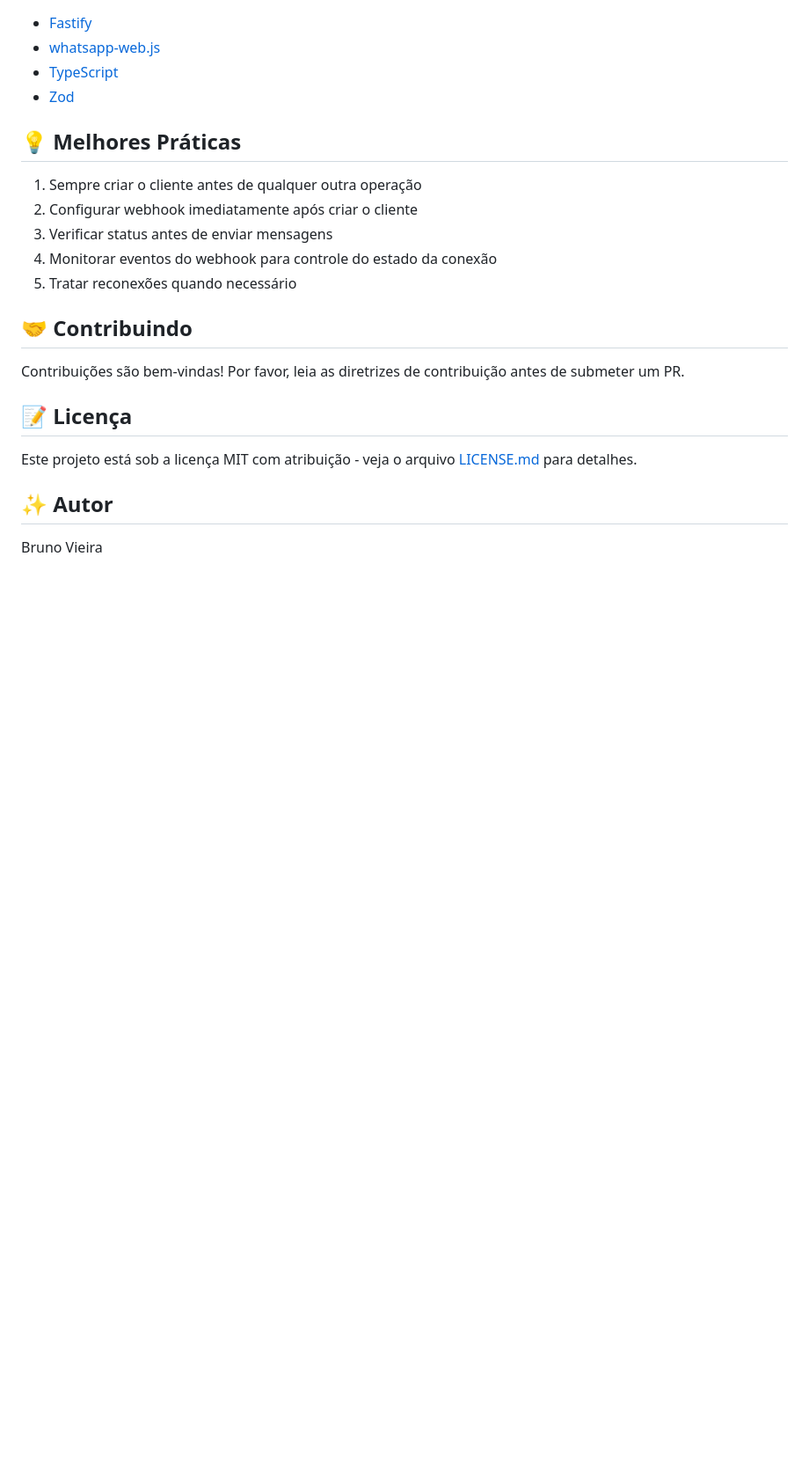
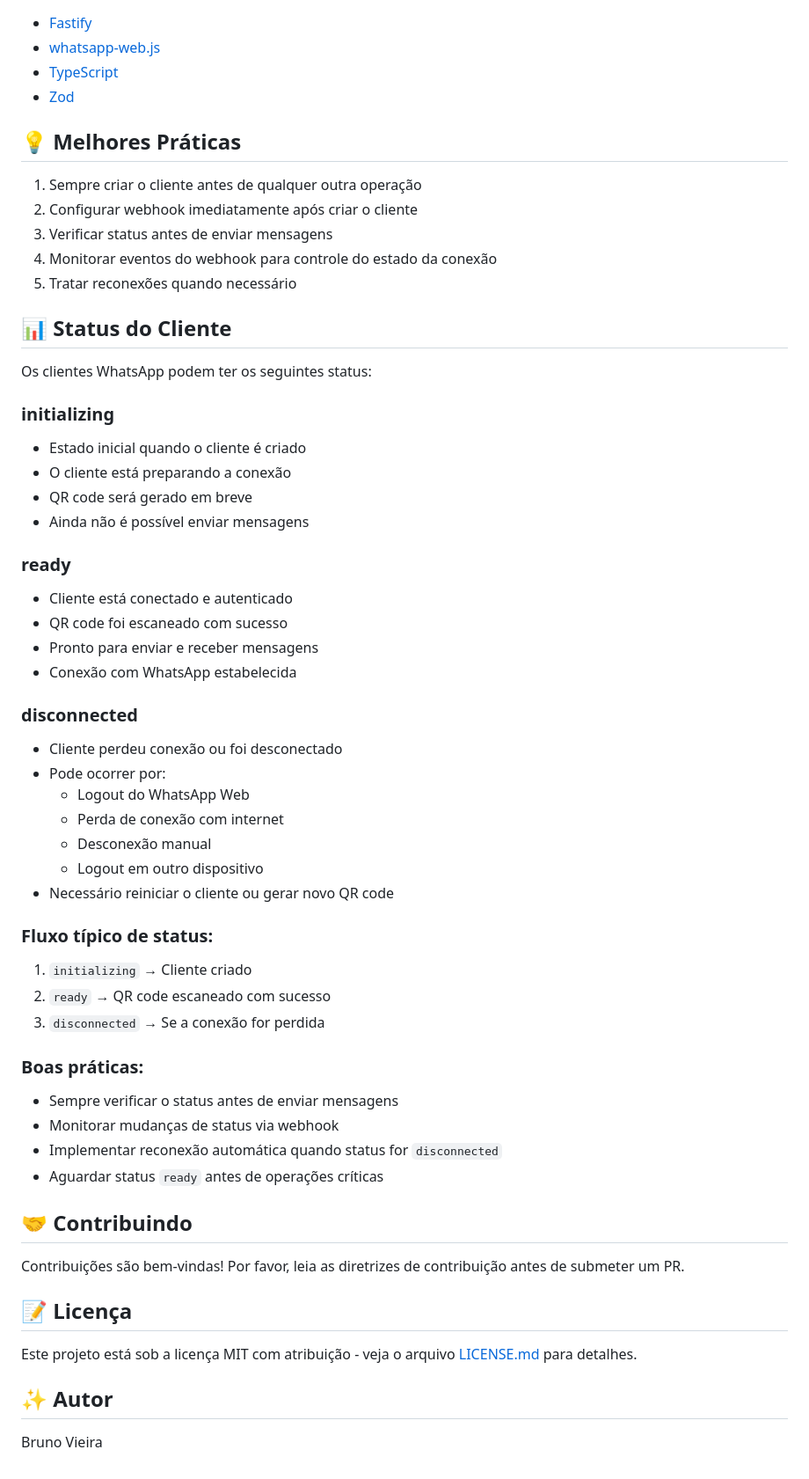
Before and after one commit to vieiraes/whatsapp-api, a Markdown page: README.md, the part around the change. Shown: that part at 88% size. GitHub-like rendering; blank space fills up the shorter version.

Commit message:
doc: readme update

```diff
--- a/README.md
+++ b/README.md
@@ -158,6 +158,43 @@ O webhook configurado receberá os seguintes eventos:
 4. Monitorar eventos do webhook para controle do estado da conexão
 5. Tratar reconexões quando necessário
 
+
+## 📊 Status do Cliente
+
+Os clientes WhatsApp podem ter os seguintes status:
+
+### initializing
+- Estado inicial quando o cliente é criado
+- O cliente está preparando a conexão
+- QR code será gerado em breve
+- Ainda não é possível enviar mensagens
+
+### ready
+- Cliente está conectado e autenticado
+- QR code foi escaneado com sucesso
+- Pronto para enviar e receber mensagens
+- Conexão com WhatsApp estabelecida
+
+### disconnected
+- Cliente perdeu conexão ou foi desconectado
+- Pode ocorrer por:
+  - Logout do WhatsApp Web
+  - Perda de conexão com internet
+  - Desconexão manual
+  - Logout em outro dispositivo
+- Necessário reiniciar o cliente ou gerar novo QR code
+
+### Fluxo típico de status:
+1. `initializing` → Cliente criado
+2. `ready` → QR code escaneado com sucesso
+3. `disconnected` → Se a conexão for perdida
+
+### Boas práticas:
+- Sempre verificar o status antes de enviar mensagens
+- Monitorar mudanças de status via webhook
+- Implementar reconexão automática quando status for `disconnected`
+- Aguardar status `ready` antes de operações críticas
+
 ## 🤝 Contribuindo
 
 Contribuições são bem-vindas! Por favor, leia as diretrizes de contribuição antes de submeter um PR.
```
